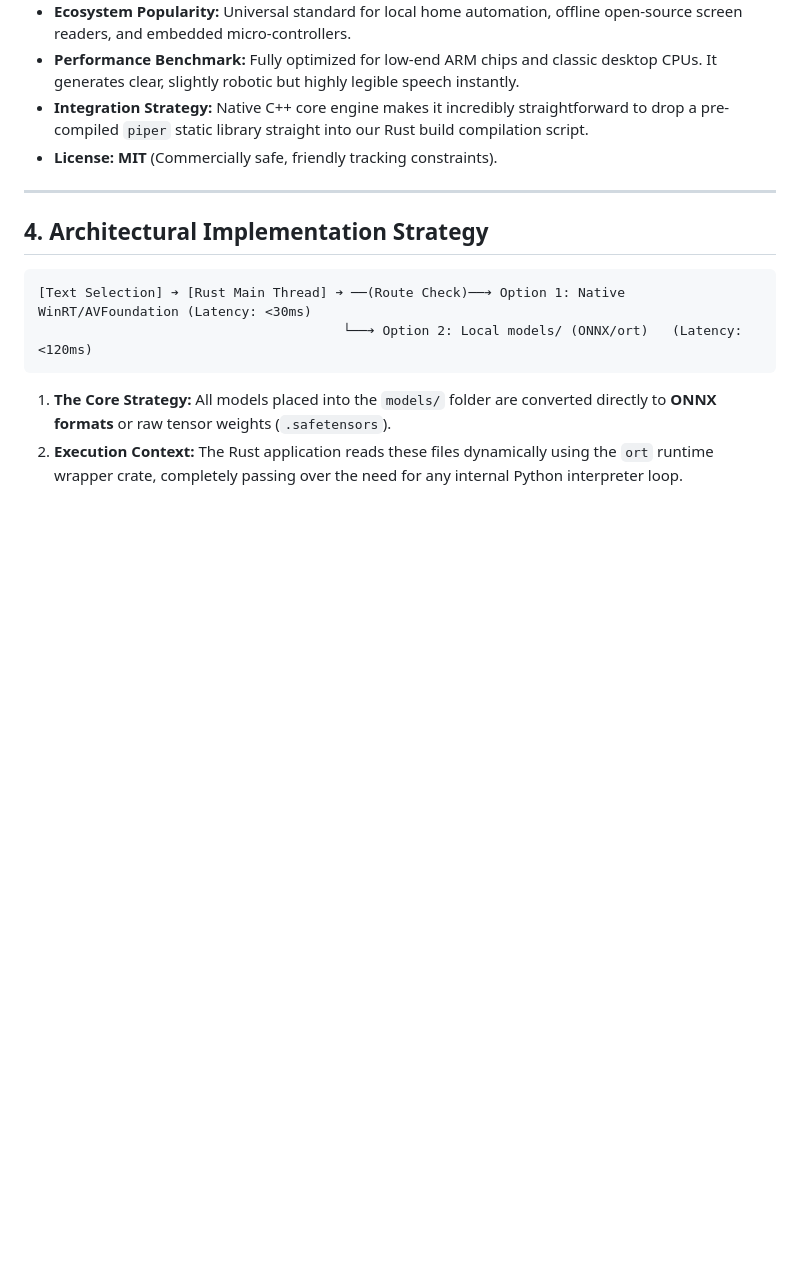
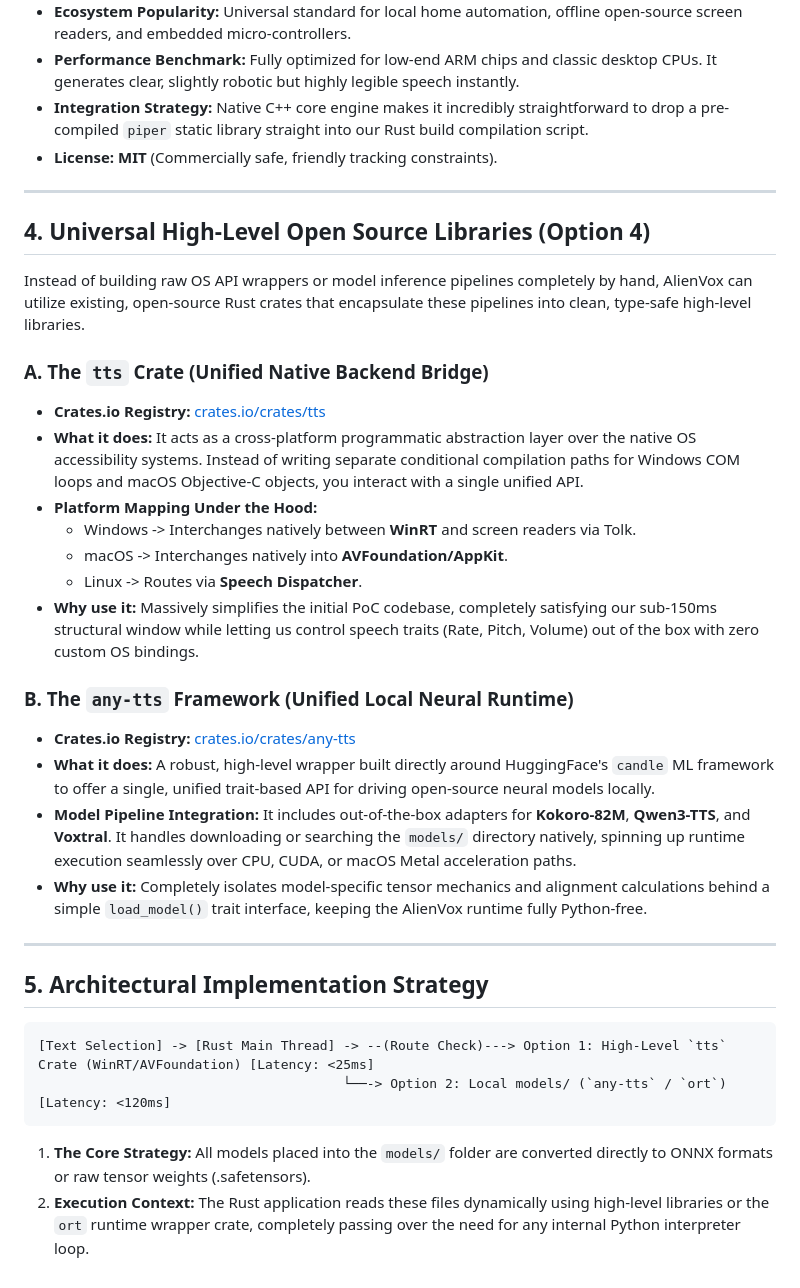
Before and after one commit to mameen/AlienVox, a Markdown page: docs/docstts_technology_options.md, the part around one of its changes. Drawn GitHub-style; blank space fills up the shorter version.

````diff
--- a/docs/docstts_technology_options.md
+++ b/docs/docstts_technology_options.md
@@ -58,12 +57,33 @@ To provide premium, modern neural-sounding voices without adding an external Pyt
 
 ---
 
-## 4. Architectural Implementation Strategy
+## 4. Universal High-Level Open Source Libraries (Option 4)
+
+Instead of building raw OS API wrappers or model inference pipelines completely by hand, AlienVox can utilize existing, open-source Rust crates that encapsulate these pipelines into clean, type-safe high-level libraries.
+
+### A. The `tts` Crate (Unified Native Backend Bridge)
+* **Crates.io Registry:** [crates.io/crates/tts](https://crates.io/crates/tts)
+* **What it does:** It acts as a cross-platform programmatic abstraction layer over the native OS accessibility systems. Instead of writing separate conditional compilation paths for Windows COM loops and macOS Objective-C objects, you interact with a single unified API.
+* **Platform Mapping Under the Hood:**
+  * Windows -> Interchanges natively between **WinRT** and screen readers via Tolk.
+  * macOS -> Interchanges natively into **AVFoundation/AppKit**.
+  * Linux -> Routes via **Speech Dispatcher**.
+* **Why use it:** Massively simplifies the initial PoC codebase, completely satisfying our sub-150ms structural window while letting us control speech traits (Rate, Pitch, Volume) out of the box with zero custom OS bindings.
+
+### B. The `any-tts` Framework (Unified Local Neural Runtime)
+* **Crates.io Registry:** [crates.io/crates/any-tts](https://crates.io/crates/any-tts)
+* **What it does:** A robust, high-level wrapper built directly around HuggingFace's `candle` ML framework to offer a single, unified trait-based API for driving open-source neural models locally.
+* **Model Pipeline Integration:** It includes out-of-the-box adapters for **Kokoro-82M**, **Qwen3-TTS**, and **Voxtral**. It handles downloading or searching the `models/` directory natively, spinning up runtime execution seamlessly over CPU, CUDA, or macOS Metal acceleration paths.
+* **Why use it:** Completely isolates model-specific tensor mechanics and alignment calculations behind a simple `load_model()` trait interface, keeping the AlienVox runtime fully Python-free.
+
+---
+
+## 5. Architectural Implementation Strategy
 
 ```text
-[Text Selection] ➔ [Rust Main Thread] ➔ ──(Route Check)──➔ Option 1: Native WinRT/AVFoundation (Latency: <30ms)
-                                       └──➔ Option 2: Local models/ (ONNX/ort)   (Latency: <120ms)
+[Text Selection] -> [Rust Main Thread] -> --(Route Check)---> Option 1: High-Level `tts` Crate (WinRT/AVFoundation) [Latency: <25ms]
+                                       └──-> Option 2: Local models/ (`any-tts` / `ort`)             [Latency: <120ms]
 ```
 
-1. **The Core Strategy:** All models placed into the `models/` folder are converted directly to **ONNX formats** or raw tensor weights (`.safetensors`).
-2. **Execution Context:** The Rust application reads these files dynamically using the `ort` runtime wrapper crate, completely passing over the need for any internal Python interpreter loop.
+1. **The Core Strategy:** All models placed into the `models/` folder are converted directly to ONNX formats or raw tensor weights (.safetensors).
+2. **Execution Context:** The Rust application reads these files dynamically using high-level libraries or the `ort` runtime wrapper crate, completely passing over the need for any internal Python interpreter loop.
````
Also changed, not shown: other parts of docs/docstts_technology_options.md (+11 -12 lines).
